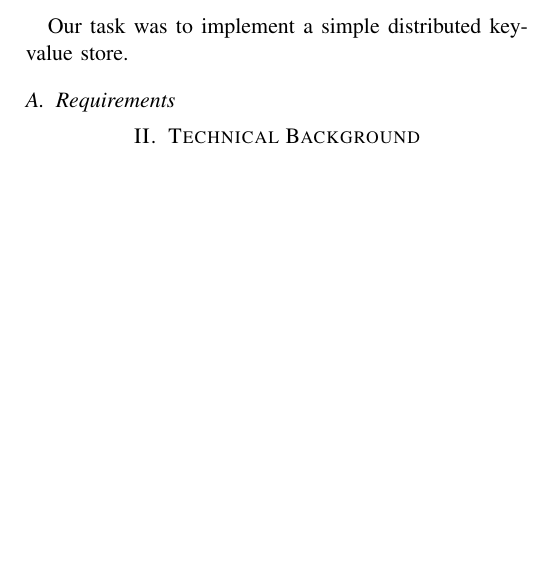
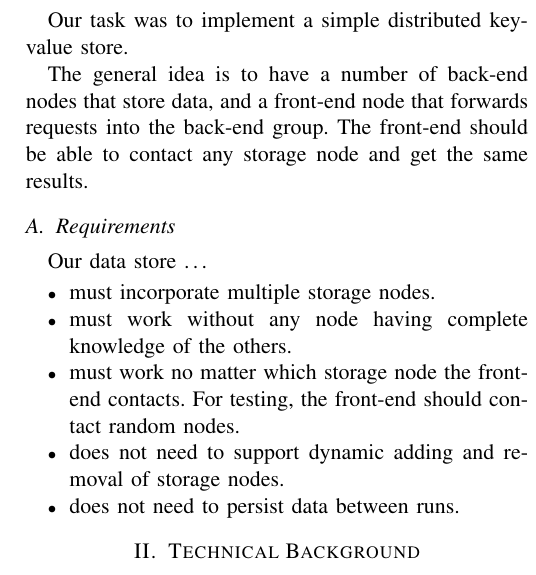
Before and after one commit to ted92/inf3200-tedeschi-enrico, a LaTeX problem sheet (assignment1/doc/report.tex): part of one column of page 1 of 2, cut so that both start at the same text, the shorter picture padded with empty space. Compiled offline with pdfLaTeX.

Commit message:
Report: Draft 'Introduction' section

```diff
--- a/assignment1/doc/report.tex
+++ b/assignment1/doc/report.tex
@@ -65,20 +65,23 @@
 
 Our task was to implement a simple distributed key-value store.
 
+The general idea is to have a number of back-end nodes that store data, and a
+front-end node that forwards requests into the back-end group. The front-end
+should be able to contact any storage node and get the same results.
+
 
 \subsection{Requirements}
 
-% TODO: Multiple nodes.
-% TODO: Frontend node connects randomly.
-
-\if 0
+Our data store \ldots
 
 \begin{itemize}
-\item Design and implement a distributed key-value storage system
-\item Run the system on the uvocks cluster (urocks.cs.uit.no)
+\item must incorporate multiple storage nodes.
+\item must work without any node having complete knowledge of the others.
+\item must work no matter which storage node the front-end contacts. For
+    testing, the front-end should contact random nodes.
+\item does not need to support dynamic adding and removal of storage nodes.
+\item does not need to persist data between runs.
 \end{itemize}
-
-\fi
 
 
 \section{Technical Background}
```
